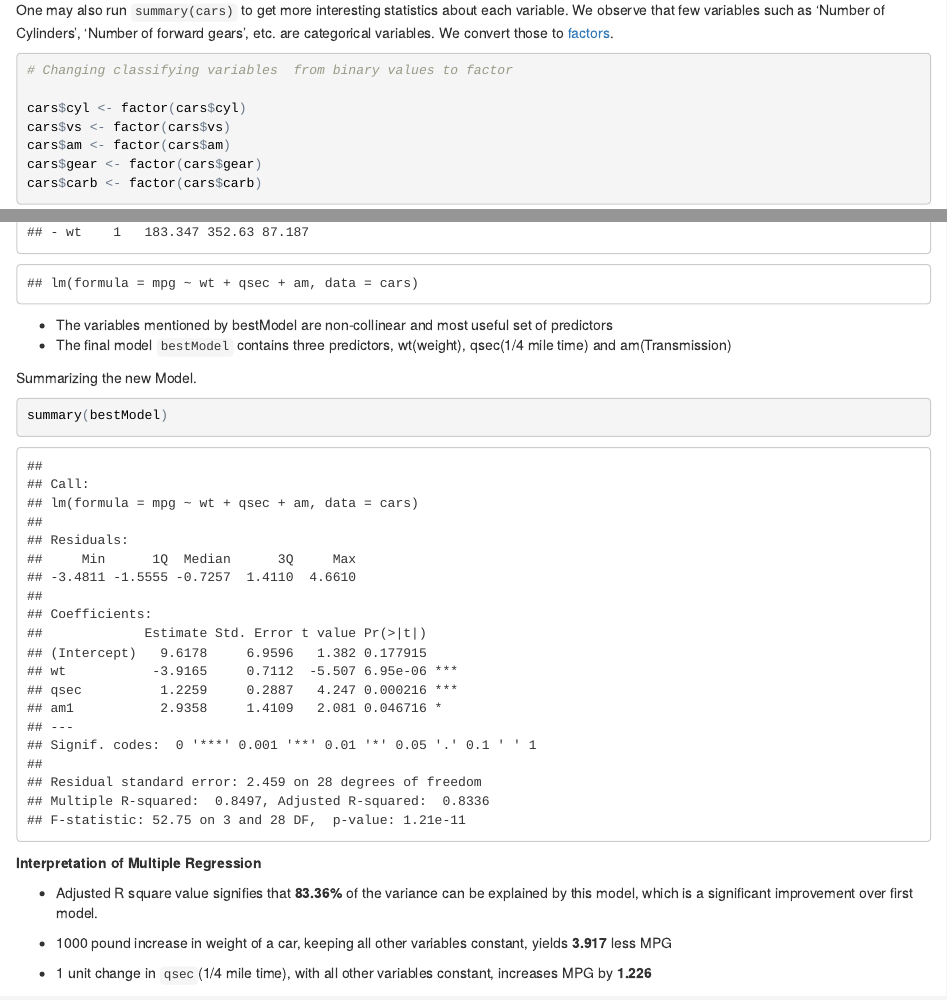
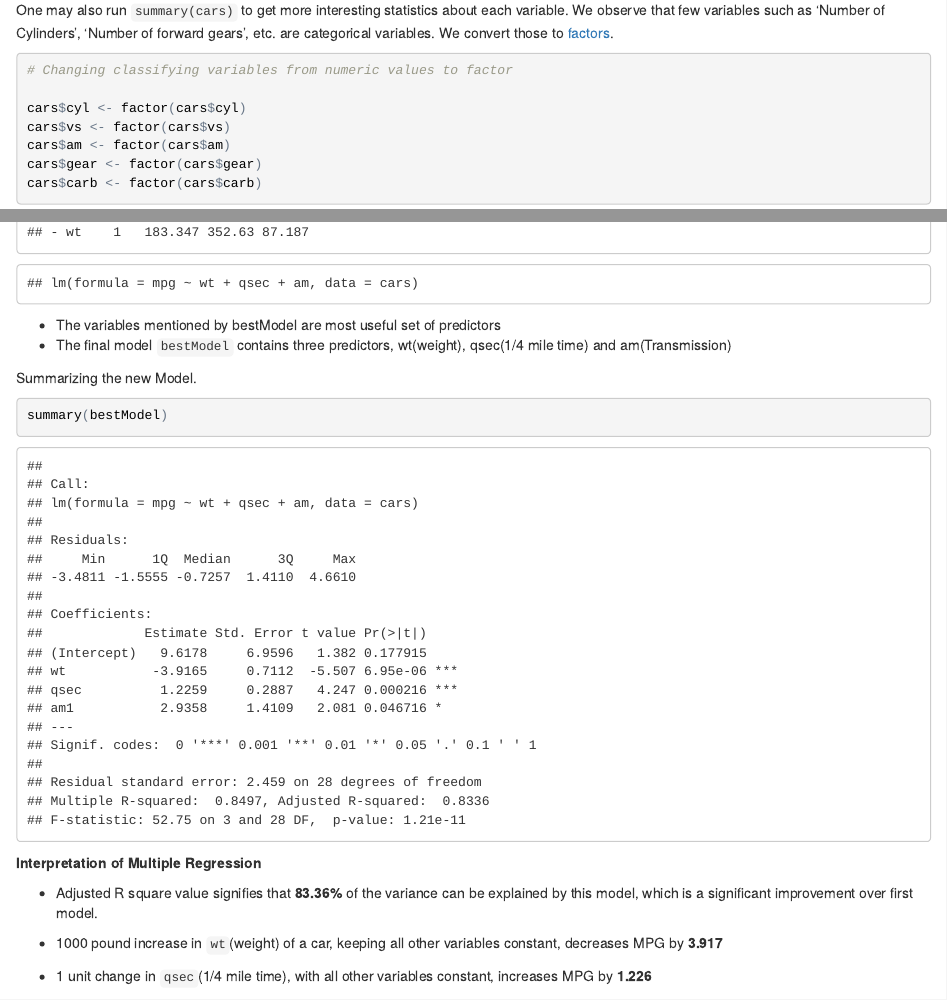
Before and after one commit to shubhamkalra27/mtcars-analysis, an R Markdown document (summary.rmd): the page in a window 1100 px wide, from 1100 px down, and a second part further down, joined at a grey line. The pictures show the output file summary.html that the author committed with the source, opened offline.

Commit message:
finalizing the document

````diff
--- a/summary.rmd
+++ b/summary.rmd
@@ -49,7 +49,7 @@ One may also run `summary(cars)` to get more interesting statistics about each v
 
 
 ```{r}
-# Changing classifying variables  from binary values to factor
+# Changing classifying variables from numeric values to factor
 
 cars$cyl <- factor(cars$cyl)
 cars$vs <- factor(cars$vs)
@@ -184,7 +185,7 @@ bestModel$call  #display formula
 ```
 
 
-* The variables mentioned by bestModel are non-collinear and most useful set of predictors
+* The variables mentioned by bestModel are most useful set of predictors
 * The final model `bestModel` contains three predictors, wt(weight), qsec(1/4 mile time) and am(Transmission)
 
 
@@ -201,7 +202,7 @@ summary(bestModel)
 
 * Adjusted R square value signifies that **`r round(summary(bestModel)$adj.r.squared*100,2)`%** of the variance can be explained by this model, which is a significant improvement over first model.
 
-* 1000 pound increase in weight of a car, keeping all other variables constant, yields **`r round(abs(summary(bestModel)$coefficients[2]),3)`** less MPG
+* 1000 pound increase in `wt`(weight) of a car, keeping all other variables constant, decreases MPG by **`r round(abs(summary(bestModel)$coefficients[2]),3)`**
 
 * 1 unit change in `qsec`(1/4 mile time), with all other variables constant, increases MPG by **`r round(abs(summary(bestModel)$coefficients[3]),3)`**
 
````
Also changed, not shown: summary.html, summary.rmd (3 more changed lines).
